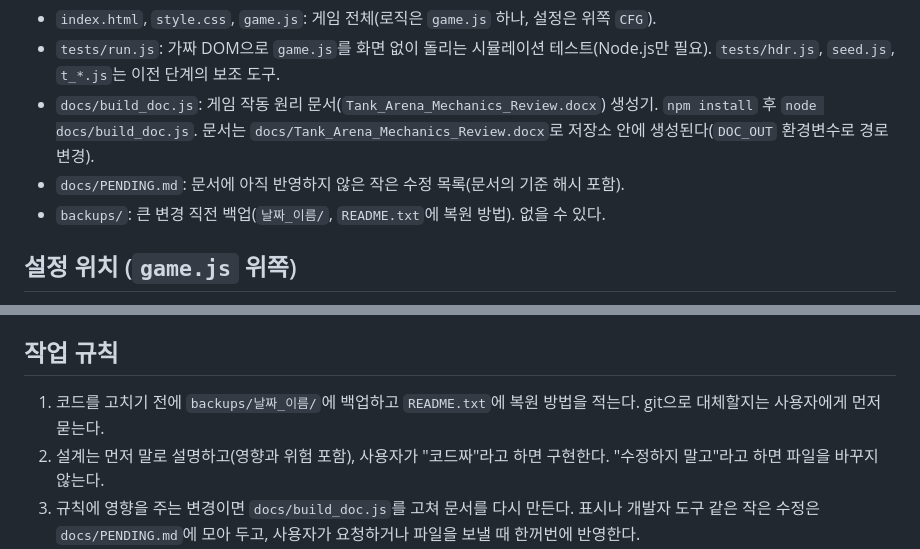
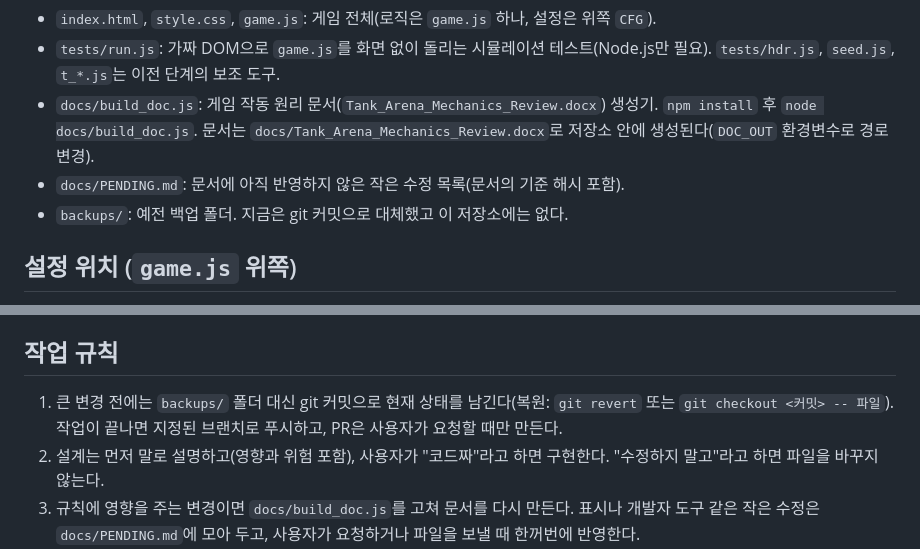
Before and after one commit to CoChxn/TankArena, a Markdown page: CLAUDE.md, 2 parts joined by grey strips. Rendered like a GitHub page.

Commit message:
CLAUDE.md: 백업 규칙을 git 커밋으로 대체
Co-Authored-By: Claude Sonnet 5.5 <noreply@anthropic.com>
Claude-Session: https://claude.ai/code/session_017CbXMmGh1Xwza3Uh2q7qW4

```diff
--- a/CLAUDE.md
+++ b/CLAUDE.md
@@ -7,7 +7,7 @@ HTML/CSS/바닐라 JS(Canvas). 외부 에셋과 빌드 도구는 없고, `index.
 - `tests/run.js`: 가짜 DOM으로 `game.js`를 화면 없이 돌리는 시뮬레이션 테스트(Node.js만 필요). `tests/hdr.js`, `seed.js`, `t_*.js`는 이전 단계의 보조 도구.
 - `docs/build_doc.js`: 게임 작동 원리 문서(`Tank_Arena_Mechanics_Review.docx`) 생성기. `npm install` 후 `node docs/build_doc.js`. 문서는 `docs/Tank_Arena_Mechanics_Review.docx`로 저장소 안에 생성된다(`DOC_OUT` 환경변수로 경로 변경).
 - `docs/PENDING.md`: 문서에 아직 반영하지 않은 작은 수정 목록(문서의 기준 해시 포함).
-- `backups/`: 큰 변경 직전 백업(`날짜_이름/`, `README.txt`에 복원 방법). 없을 수 있다.
+- `backups/`: 예전 백업 폴더. 지금은 git 커밋으로 대체했고 이 저장소에는 없다.
 
 ## 설정 위치 (`game.js` 위쪽)
 공통 수치(총알, 반동, 체력, 맵 등)와 `CFG.bots`(소환·성장), `CFG.botTypes`(성격 7유형), `CFG.botFx`(성격 수치 → 행동), `CFG.botFight`(싸움·도주 판단 R, 위협 기억), `CFG.botBuild`(능력치 투자), `CFG.scoreboardSmooth`.
@@ -23,7 +23,7 @@ HTML/CSS/바닐라 JS(Canvas). 외부 에셋과 빌드 도구는 없고, `index.
 - **시뮬레이션 테스트는 사용자가 하라고 할 때만 실행한다. 필요해 보이면 실행하지 말고 먼저 물어본다.** 코드를 고친 뒤 문법 검사(`npm run check`)는 항상 한다.
 
 ## 작업 규칙
-1. 코드를 고치기 전에 `backups/날짜_이름/`에 백업하고 `README.txt`에 복원 방법을 적는다. git으로 대체할지는 사용자에게 먼저 묻는다.
+1. 큰 변경 전에는 `backups/` 폴더 대신 git 커밋으로 현재 상태를 남긴다(복원: `git revert` 또는 `git checkout <커밋> -- 파일`). 작업이 끝나면 지정된 브랜치로 푸시하고, PR은 사용자가 요청할 때만 만든다.
 2. 설계는 먼저 말로 설명하고(영향과 위험 포함), 사용자가 "코드짜"라고 하면 구현한다. "수정하지 말고"라고 하면 파일을 바꾸지 않는다.
 3. 규칙에 영향을 주는 변경이면 `docs/build_doc.js`를 고쳐 문서를 다시 만든다. 표시나 개발자 도구 같은 작은 수정은 `docs/PENDING.md`에 모아 두고, 사용자가 요청하거나 파일을 보낼 때 한꺼번에 반영한다.
 4. 문서의 설정 표(9장)와 부록 A는 새 설정을 추가할 때마다 같이 갱신한다. 문서의 7장 이후 표는 `game.js`의 `CFG` 값을 읽어서 만든다.
```
